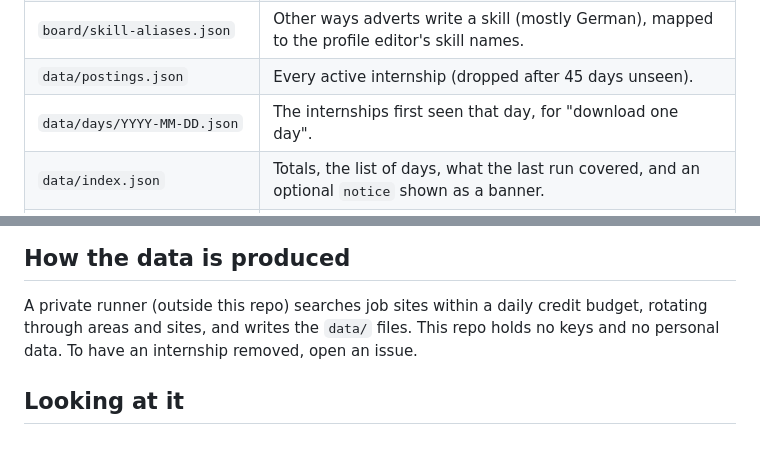
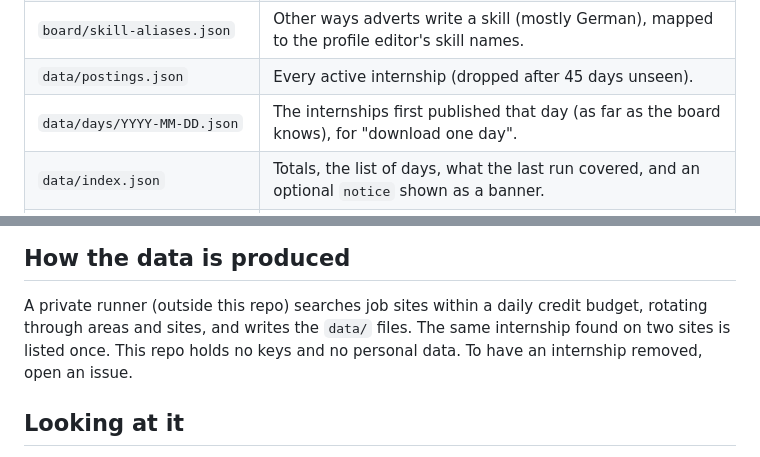
Before and after one commit to Hamza928505/GJUInternshipBoard, a Markdown page: README.md, 2 parts joined by grey strips. Rendered like a GitHub page.

Commit message:
README: day files by publication day, one listing per internship
A day file holds the internships first published that day, and the same internship found on two sites is listed once. This matches the runner as of the latest CareerToAI commit. The data files are not part of this commit.

Co-Authored-By: Claude Sonnet 5.5 <noreply@anthropic.com>

```diff
--- a/README.md
+++ b/README.md
@@ -30,7 +30,7 @@ published.
 | `board/majors.json` | The 22 GJU bachelor programs and the job-title words used to find internships for them. Program names are from <https://www.gju.edu.jo/gju-programs>. **Keywords are suggestions to review.** Master programs are not included yet. |
 | `board/skill-aliases.json` | Other ways adverts write a skill (mostly German), mapped to the profile editor's skill names. |
 | `data/postings.json` | Every active internship (dropped after 45 days unseen). |
-| `data/days/YYYY-MM-DD.json` | The internships first seen that day, for "download one day". |
+| `data/days/YYYY-MM-DD.json` | The internships first published that day (as far as the board knows), for "download one day". |
 | `data/index.json` | Totals, the list of days, what the last run covered, and an optional `notice` shown as a banner. |
 | `data/skills.json`, `data/rules.json` | The skill menu's groups (from the editor's skill library) and the GJU numbers the page explains (copied from the German Year rules file). |
 
@@ -49,8 +49,8 @@ is not stated. Students must always confirm with their department.
 ## How the data is produced
 
 A private runner (outside this repo) searches job sites within a daily credit budget, rotating through areas and
-sites, and writes the `data/` files. This repo holds no keys and no personal data. To have an internship removed,
-open an issue.
+sites, and writes the `data/` files. The same internship found on two sites is listed once. This repo holds no keys
+and no personal data. To have an internship removed, open an issue.
 
 ## Looking at it
 
```
